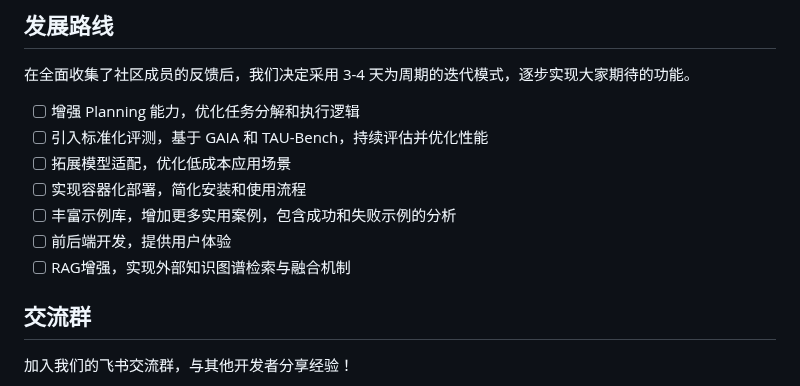
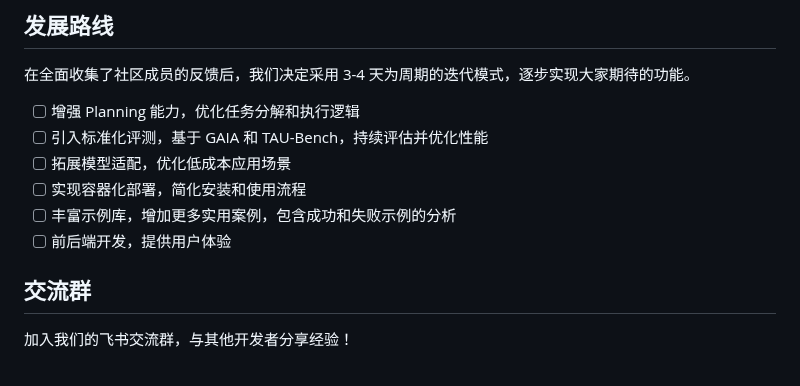
Before and after one commit to zzx1313/OpenManus, a Markdown page: README_zh.md, the part around the change. Drawn GitHub-style.

```diff
--- a/README_zh.md
+++ b/README_zh.md
@@ -138,7 +138,6 @@ python run_flow.py
 - [ ] 实现容器化部署，简化安装和使用流程
 - [ ] 丰富示例库，增加更多实用案例，包含成功和失败示例的分析
 - [ ] 前后端开发，提供用户体验
-- [ ] RAG增强，实现外部知识图谱检索与融合机制
 
 ## 交流群
 
```
Also changed, not shown: README.md (+0 -1 lines).
